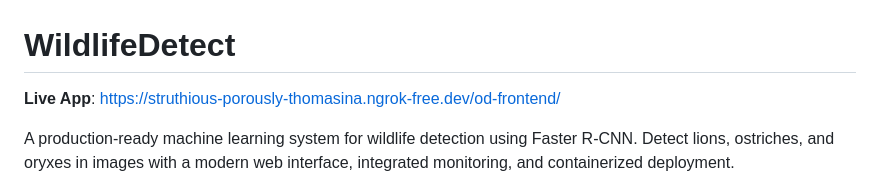
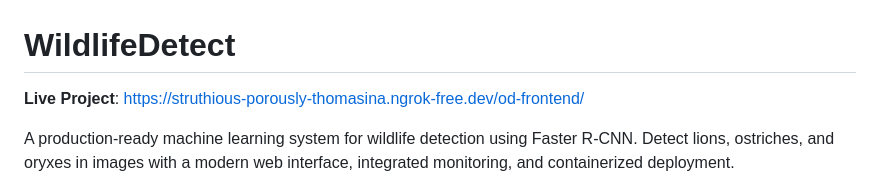
Before and after one commit to scaihai/ai-wildlife-detect, a Markdown page: README.md, the part around the change. GitHub-like rendering.

```diff
--- a/README.md
+++ b/README.md
@@ -1,6 +1,6 @@
 # WildlifeDetect
 
-**Live App**: https://struthious-porously-thomasina.ngrok-free.dev/od-frontend/
+**Live Project**: https://struthious-porously-thomasina.ngrok-free.dev/od-frontend/
 
 A production-ready machine learning system for wildlife detection using Faster R-CNN. Detect lions, ostriches, and oryxes in images with a modern web interface, integrated monitoring, and containerized deployment.
 
```
